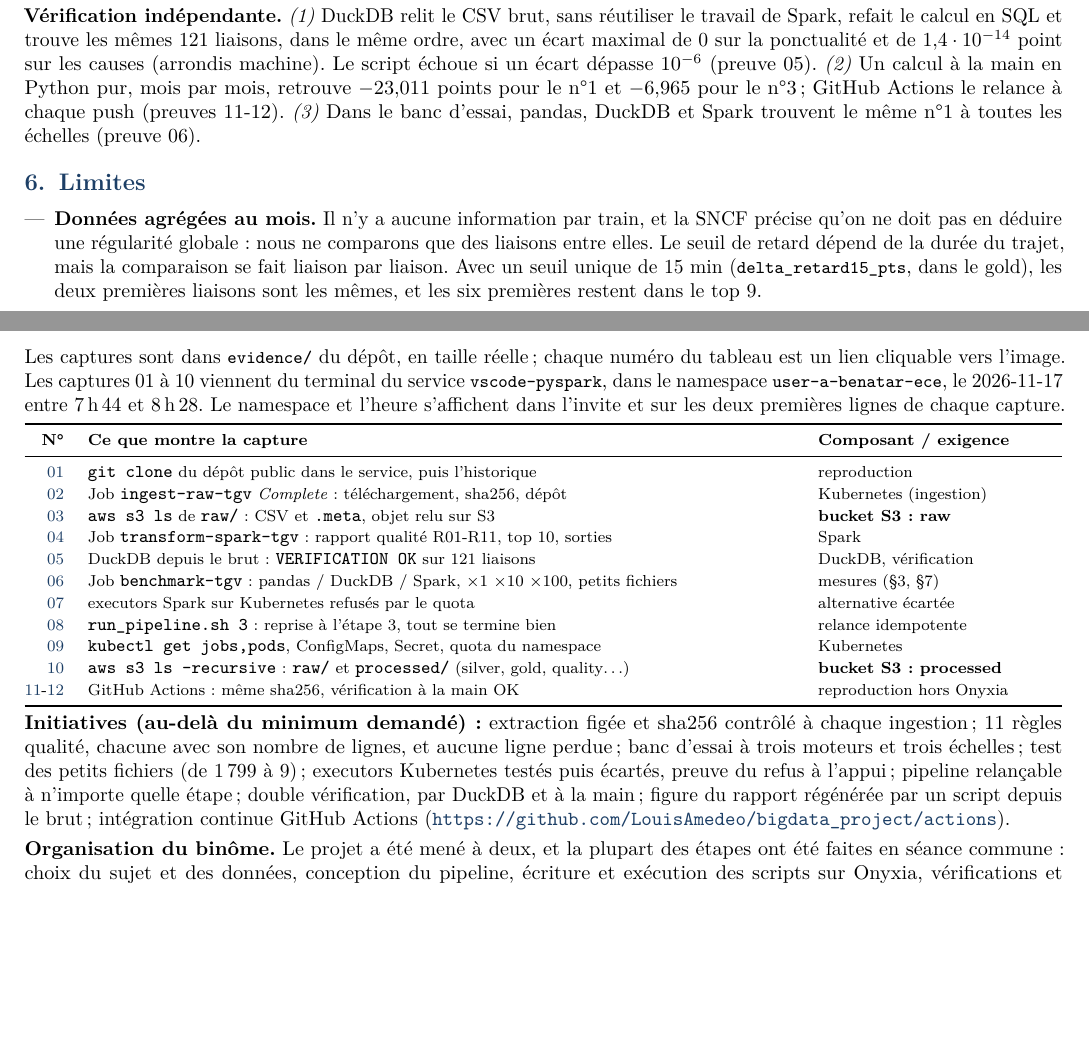
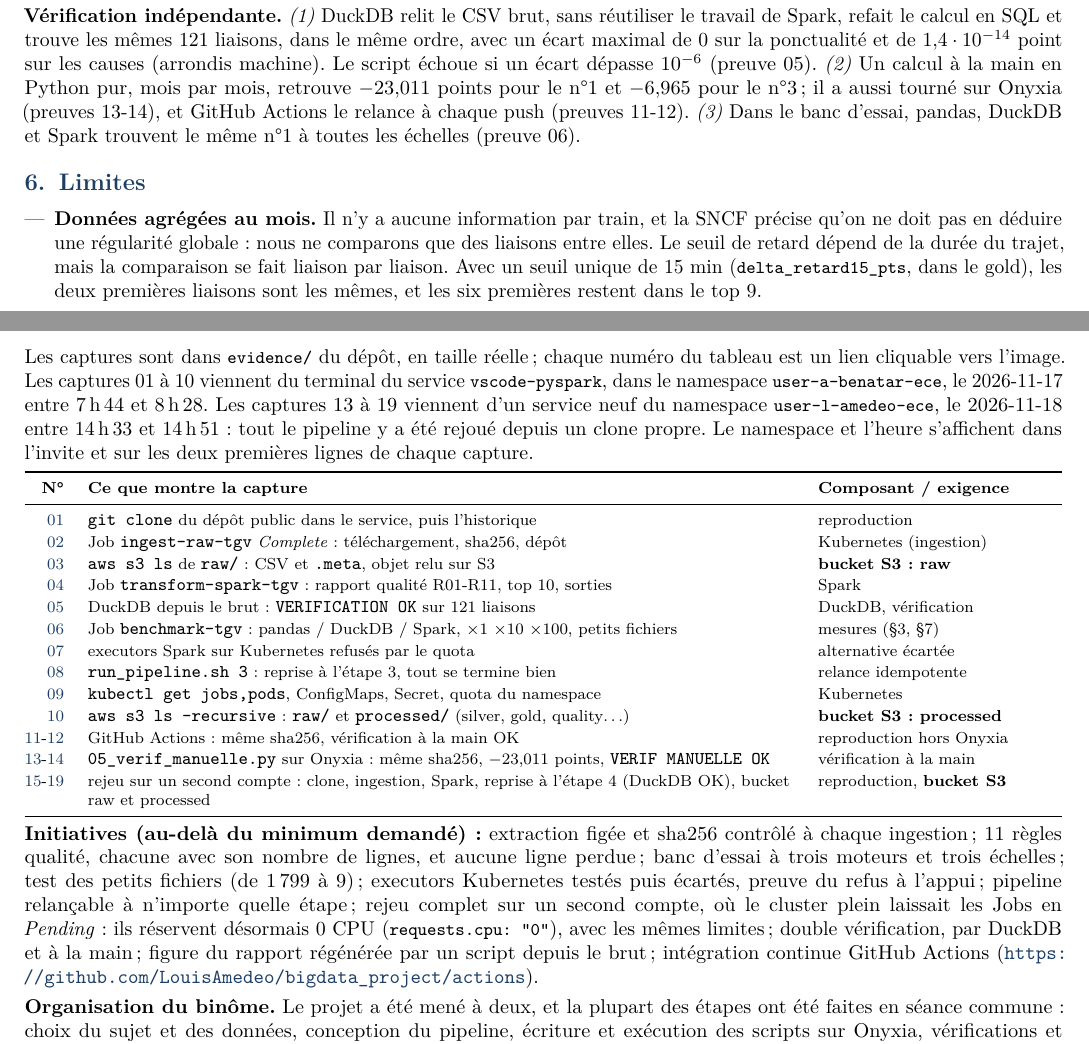
Before and after one commit to LouisAmedeo/bigdata_project, a LaTeX document (docs/rapport.tex): two parts of pages 3 and 4 of 4, joined at a grey line, cut so that both start at the same text, the shorter picture padded with empty space. Compiled offline with pdfLaTeX.

Commit message:
rapport : ajout des captures 13 à 19 (vérif à la main sur Onyxia + rejeu du pipeline) et du CPU à 0

```diff
--- a/docs/rapport.tex
+++ b/docs/rapport.tex
@@ -158,7 +158,7 @@ Au total, 73 lignes (0,6\,\%) sont exclues du calcul des taux, toutes en 2020, d
 
 \textbf{Réponse à la question.} La dégradation est \emph{concentrée} sur quelques liaisons. Seules 38 liaisons sur 121 perdent en ponctualité, dont 18 de plus de 2 points. La variation médiane est de $+1{,}5$ point, et l'ensemble des liaisons comparées passe de 84,1\,\% à 85,6\,\%, un agrégat indicatif puisqu'un TGV peut compter dans plusieurs liaisons. \textbf{Les TGV vers l'Allemagne décrochent} : sur Paris Est $\rightarrow$ Stuttgart, la ponctualité passe de 85,6 à 62,6\,\% (les retards de plus de 15 min passent de 13,7 à 37,4\,\%), et 18,7 des 23,0 points perdus viennent des causes externes ; Francfort suit ($-9{,}4$ points, externe $+7{,}2$). Ces trains finissent leur trajet sur le réseau allemand, hors du périmètre de la SNCF, ce qui est cohérent avec une cause «~externe~», sans que les données permettent d'aller plus loin. \textbf{Ailleurs, ce sont les causes internes qui dominent} : sur les 38 liaisons dégradées, la cause principale est la gestion du trafic pour 15 d'entre elles, puis la gestion en gare (10). En moyenne pondérée par le trafic sur ces 38 liaisons, la gestion du trafic pèse $+0{,}95$ point, la prise en charge des voyageurs $+0{,}81$ et la gestion en gare $+0{,}61$, tandis que les causes externes reculent ($-0{,}54$). L'axe Paris-Lyon-Alpes revient souvent (Grenoble, Mâcon, Chambéry, Lyon).
 
-\textbf{Vérification indépendante.} \textit{(1)} DuckDB relit le CSV brut, sans réutiliser le travail de Spark, refait le calcul en SQL et trouve les mêmes 121 liaisons, dans le même ordre, avec un écart maximal de 0 sur la ponctualité et de $1{,}4\cdot10^{-14}$ point sur les causes (arrondis machine). Le script échoue si un écart dépasse $10^{-6}$ (preuve 05). \textit{(2)} Un calcul à la main en Python pur, mois par mois, retrouve $-23{,}011$ points pour le n°1 et $-6{,}965$ pour le n°3 ; GitHub Actions le relance à chaque push (preuves 11-12). \textit{(3)} Dans le banc d'essai, pandas, DuckDB et Spark trouvent le même n°1 à toutes les échelles (preuve 06).
+\textbf{Vérification indépendante.} \textit{(1)} DuckDB relit le CSV brut, sans réutiliser le travail de Spark, refait le calcul en SQL et trouve les mêmes 121 liaisons, dans le même ordre, avec un écart maximal de 0 sur la ponctualité et de $1{,}4\cdot10^{-14}$ point sur les causes (arrondis machine). Le script échoue si un écart dépasse $10^{-6}$ (preuve 05). \textit{(2)} Un calcul à la main en Python pur, mois par mois, retrouve $-23{,}011$ points pour le n°1 et $-6{,}965$ pour le n°3 ; il a aussi tourné sur Onyxia (preuves 13-14), et GitHub Actions le relance à chaque push (preuves 11-12). \textit{(3)} Dans le banc d'essai, pandas, DuckDB et Spark trouvent le même n°1 à toutes les échelles (preuve 06).
 
 % ---------------------------------------------------------------- 6
 \section{Limites}
@@ -178,7 +178,7 @@ Avec 100 fois plus de données, on aurait environ 1,3 million de lignes, 277 Mo
 \appendix
 \section*{Annexe -- Preuves d'exécution et initiatives}\label{sec:preuves}
 
-Les captures sont dans \code{evidence/} du dépôt, en taille réelle ; chaque numéro du tableau est un lien cliquable vers l'image. Les captures 01 à 10 viennent du terminal du service \code{vscode-pyspark}, dans le namespace \code{user-a-benatar-ece}, le 2026-11-17 entre 7\,h\,44 et 8\,h\,28. Le namespace et l'heure s'affichent dans l'invite et sur les deux premières lignes de chaque capture.
+Les captures sont dans \code{evidence/} du dépôt, en taille réelle ; chaque numéro du tableau est un lien cliquable vers l'image. Les captures 01 à 10 viennent du terminal du service \code{vscode-pyspark}, dans le namespace \code{user-a-benatar-ece}, le 2026-11-17 entre 7\,h\,44 et 8\,h\,28. Les captures 13 à 19 viennent d'un service neuf du namespace \code{user-l-amedeo-ece}, le 2026-11-18 entre 14\,h\,33 et 14\,h\,51 : tout le pipeline y a été rejoué depuis un clone propre. Le namespace et l'heure s'affichent dans l'invite et sur les deux premières lignes de chaque capture.
 
 {\footnotesize
 \begin{tabularx}{\linewidth}{@{}r >{\raggedright\arraybackslash}X >{\raggedright\arraybackslash}p{4.3cm}@{}}
@@ -196,10 +196,12 @@ Les captures sont dans \code{evidence/} du dépôt, en taille réelle ; chaque n
 \href{https://raw.githubusercontent.com/LouisAmedeo/bigdata_project/main/evidence/09_kubectl_jobs_quota.png}{09} & \code{kubectl get jobs,pods}, ConfigMaps, Secret, quota du namespace & Kubernetes \\
 \href{https://raw.githubusercontent.com/LouisAmedeo/bigdata_project/main/evidence/10_s3_processed_listing.png}{10} & \code{aws s3 ls --recursive} : \code{raw/} et \code{processed/} (silver, gold, quality\ldots) & \textbf{bucket S3 : processed} \\
 \href{https://raw.githubusercontent.com/LouisAmedeo/bigdata_project/main/evidence/11_github_actions_run.png}{11}-\href{https://raw.githubusercontent.com/LouisAmedeo/bigdata_project/main/evidence/12_github_actions_verif_ok.png}{12} & GitHub Actions : même sha256, vérification à la main OK & reproduction hors Onyxia \\
+\href{https://raw.githubusercontent.com/LouisAmedeo/bigdata_project/main/evidence/13_verif_manuelle_onyxia.png}{13}-\href{https://raw.githubusercontent.com/LouisAmedeo/bigdata_project/main/evidence/14_verif_manuelle_debut_sha256.png}{14} & \code{05\_verif\_manuelle.py} sur Onyxia : même sha256, $-23{,}011$ points, \code{VERIF MANUELLE OK} & vérification à la main \\
+\href{https://raw.githubusercontent.com/LouisAmedeo/bigdata_project/main/evidence/15_rejeu_clone_compte_louis.png}{15}-\href{https://raw.githubusercontent.com/LouisAmedeo/bigdata_project/main/evidence/19_rejeu_s3_raw_processed.png}{19} & rejeu sur un second compte : clone, ingestion, Spark, reprise à l'étape 4 (DuckDB OK), bucket raw et processed & reproduction, \textbf{bucket S3} \\
 \bottomrule
 \end{tabularx}}
 
-\textbf{Initiatives (au-delà du minimum demandé) :} extraction figée et sha256 contrôlé à chaque ingestion ; 11 règles qualité, chacune avec son nombre de lignes, et aucune ligne perdue ; banc d'essai à trois moteurs et trois échelles ; test des petits fichiers (de 1\,799 à 9) ; executors Kubernetes testés puis écartés, preuve du refus à l'appui ; pipeline relançable à n'importe quelle étape ; double vérification, par DuckDB et à la main ; figure du rapport régénérée par un script depuis le brut ; intégration continue GitHub Actions (\url{https://github.com/LouisAmedeo/bigdata_project/actions}).
+\textbf{Initiatives (au-delà du minimum demandé) :} extraction figée et sha256 contrôlé à chaque ingestion ; 11 règles qualité, chacune avec son nombre de lignes, et aucune ligne perdue ; banc d'essai à trois moteurs et trois échelles ; test des petits fichiers (de 1\,799 à 9) ; executors Kubernetes testés puis écartés, preuve du refus à l'appui ; pipeline relançable à n'importe quelle étape ; rejeu complet sur un second compte, où le cluster plein laissait les Jobs en \emph{Pending} : ils réservent désormais 0 CPU (\code{requests.cpu: "0"}), avec les mêmes limites ; double vérification, par DuckDB et à la main ; figure du rapport régénérée par un script depuis le brut ; intégration continue GitHub Actions (\url{https://github.com/LouisAmedeo/bigdata_project/actions}).
 
 \textbf{Organisation du binôme.} Le projet a été mené à deux, et la plupart des étapes ont été faites en séance commune : choix du sujet et des données, conception du pipeline, écriture et exécution des scripts sur Onyxia, vérifications et rédaction. Chacun a ensuite pris en main plus particulièrement certaines parties. Louis s'est occupé de la préparation et du figeage des données, des vérifications indépendantes (calcul à la main, GitHub Actions), du schéma et de la mise en forme du rapport. Arthur s'est occupé des Jobs Kubernetes, du traitement Spark, de la vérification DuckDB et du banc d'essai. Chaque partie a été relue et validée par l'autre, et l'historique Git montre les contributions des deux.
 
```
Also changed, not shown: docs/rapport.pdf.
